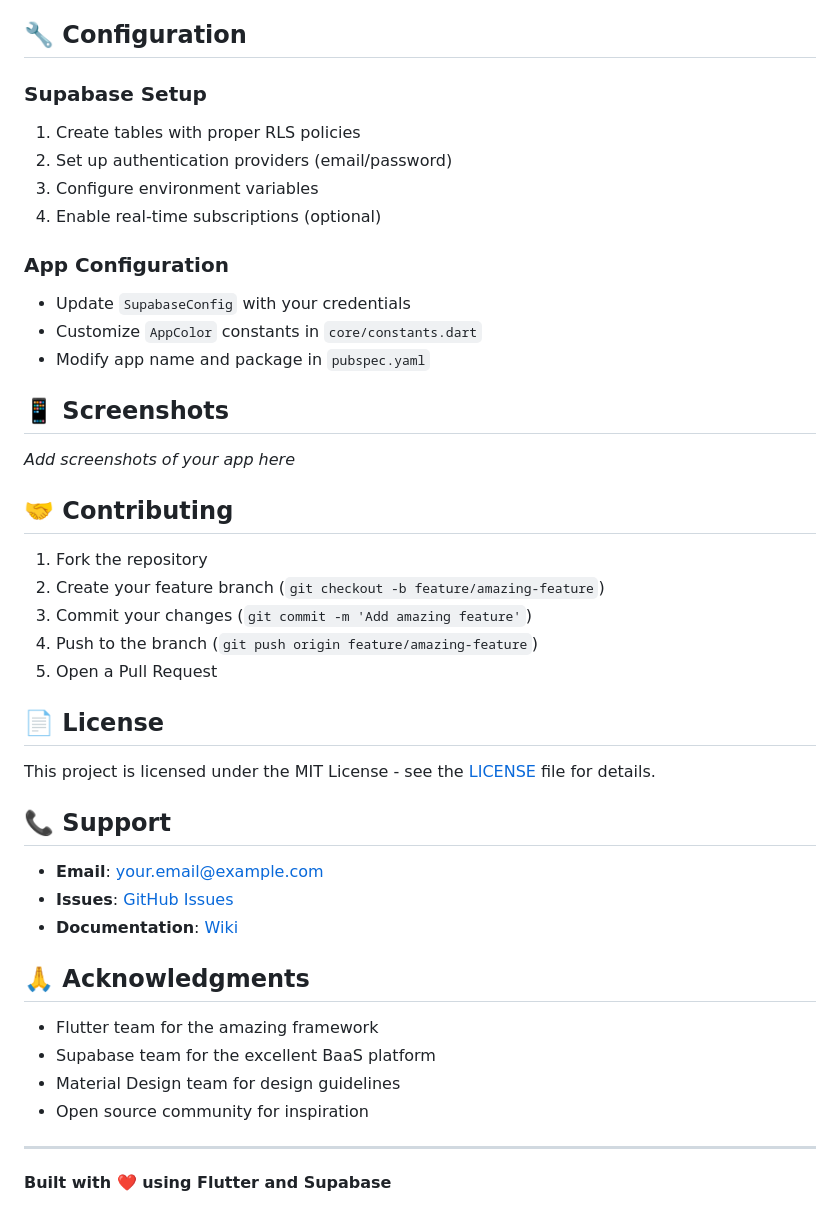
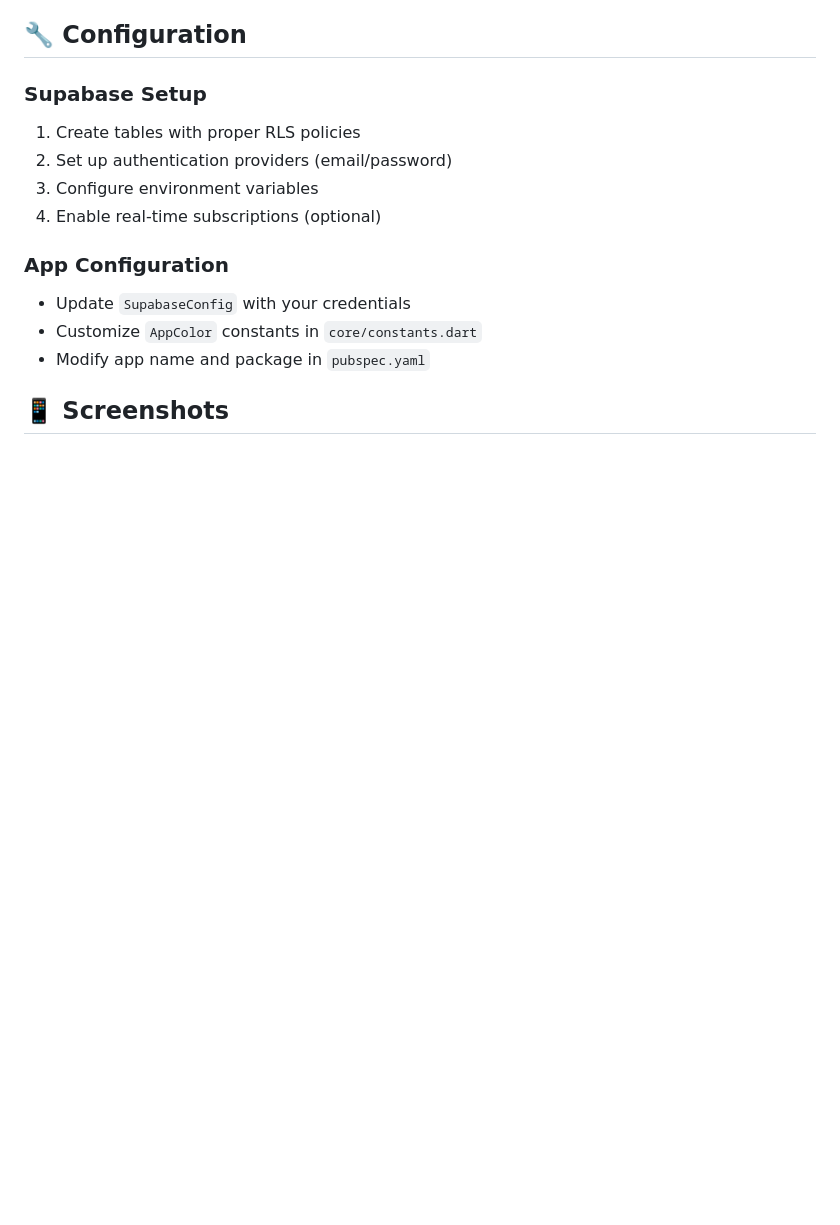
Before and after one commit to Jishnulal7/Contact-Hub, a Markdown page: README.md, the part around the change. GitHub-like rendering; blank space fills up the shorter version.

```diff
--- a/README.md
+++ b/README.md
@@ -118,34 +118,3 @@ A modern, feature-rich contact management application built with Flutter and Sup
 - Modify app name and package in `pubspec.yaml`
 
 ## 📱 Screenshots
-
-*Add screenshots of your app here*
-
-## 🤝 Contributing
-
-1. Fork the repository
-2. Create your feature branch (`git checkout -b feature/amazing-feature`)
-3. Commit your changes (`git commit -m 'Add amazing feature'`)
-4. Push to the branch (`git push origin feature/amazing-feature`)
-5. Open a Pull Request
-
-## 📄 License
-
-This project is licensed under the MIT License - see the [LICENSE](LICENSE) file for details.
-
-## 📞 Support
-
-- **Email**: your.email@example.com
-- **Issues**: [GitHub Issues](https://github.com/yourusername/contact_hub/issues)
-- **Documentation**: [Wiki](https://github.com/yourusername/contact_hub/wiki)
-
-## 🙏 Acknowledgments
-
-- Flutter team for the amazing framework
-- Supabase team for the excellent BaaS platform
-- Material Design team for design guidelines
-- Open source community for inspiration
-
----
-
-**Built with ❤️ using Flutter and Supabase**
```
